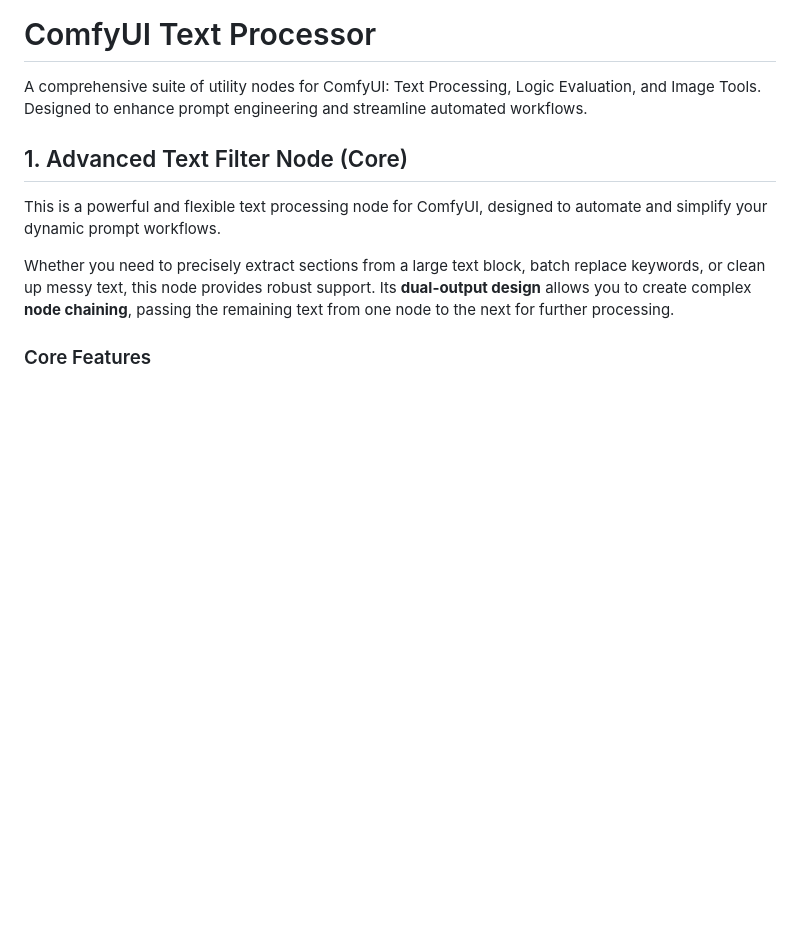
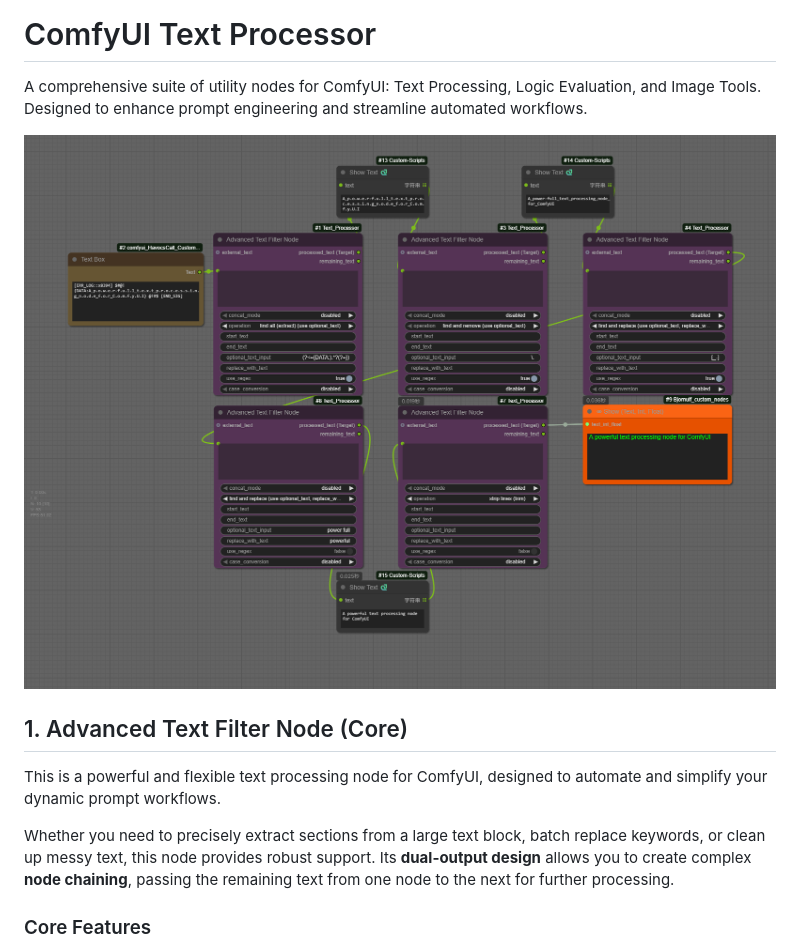
Before and after one commit to rookiestar28/ComfyUI_Text_Processor, a Markdown page: README.md, the part around the change. Rendered like a GitHub page; pictures changed too: examples/advanced_text_filter.png (added); blank space fills up the shorter version.

Commit message:
Add workflow demo image to README

```diff
--- a/README.md
+++ b/README.md
@@ -2,6 +2,8 @@
 # ComfyUI Text Processor
 
 A comprehensive suite of utility nodes for ComfyUI: Text Processing, Logic Evaluation, and Image Tools. Designed to enhance prompt engineering and streamline automated workflows.
+
+![Workflow Demo](./examples/advanced_text_filter.png)
 
 ## 1. Advanced Text Filter Node (Core)
 
```
Also changed, not shown: README.zh-TW.md (+2 -0 lines).
